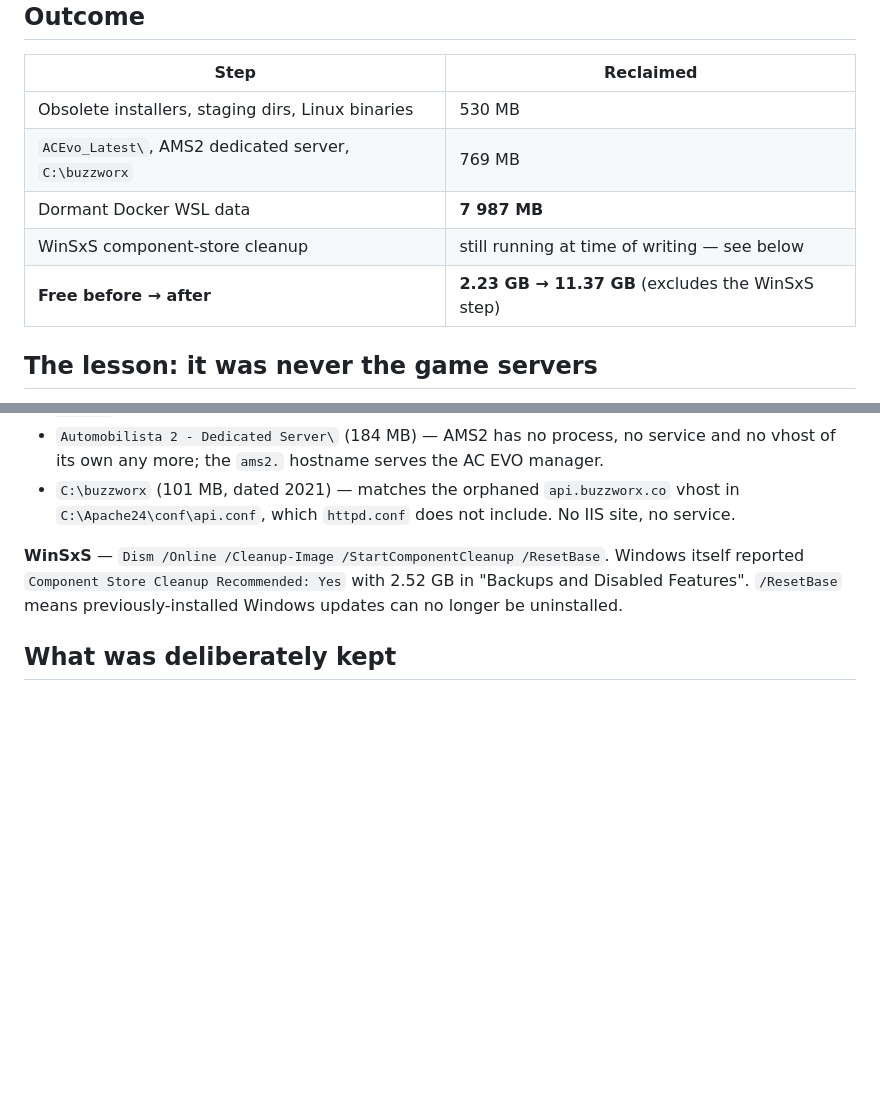
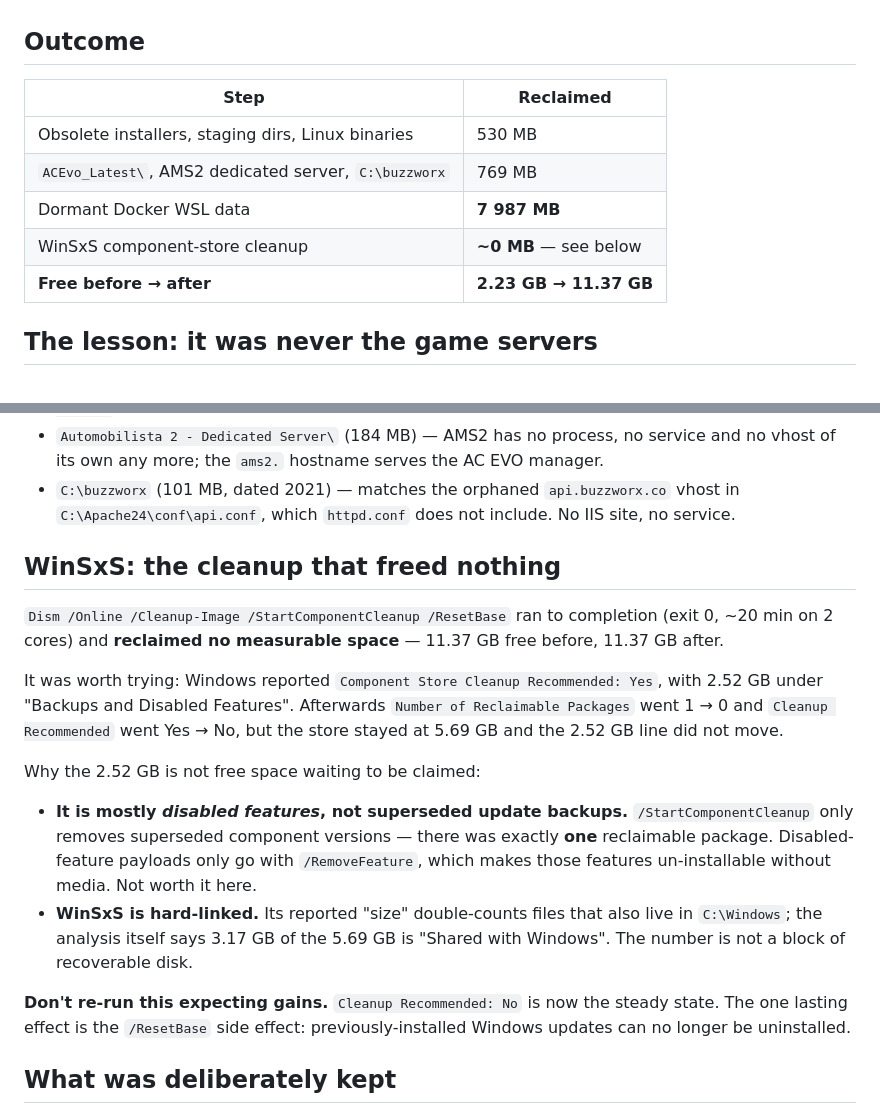
Before and after one commit to Raboebie/mnr, a Markdown page: docs/disk-reclaim-2026-08-18.md, 2 parts joined by grey strips. Rendered like a GitHub page; blank space fills up the shorter version.

Commit message:
docs(disk): record that the WinSxS cleanup reclaimed nothing
DISM /StartComponentCleanup /ResetBase completed (exit 0, ~20 min) and moved
Reclaimable Packages 1 -> 0 and Cleanup Recommended Yes -> No, but free space was
11.37 GB before and 11.37 GB after. The 2.52 GB "Backups and Disabled Features"
figure that made it look worthwhile is mostly disabled-feature payloads (only
/RemoveFeature touches those) over a hard-linked store whose size double-counts
files already in C:\Windows.

Recorded so the next person doesn't spend 20 minutes of a 2-core box on it. The
estimate in the original write-up was mine and it was wrong; the Docker vhdx was
the whole story.

Co-Authored-By: Claude Opus 5 (1M context) <noreply@anthropic.com>

```diff
--- a/docs/disk-reclaim-2026-08-18.md
+++ b/docs/disk-reclaim-2026-08-18.md
@@ -10,8 +10,8 @@ removed, what was deliberately kept, and where to look first next time.
 | Obsolete installers, staging dirs, Linux binaries | 530 MB |
 | `ACEvo_Latest\`, AMS2 dedicated server, `C:\buzzworx` | 769 MB |
 | Dormant Docker WSL data | **7 987 MB** |
-| WinSxS component-store cleanup | still running at time of writing — see below |
-| **Free before → after** | **2.23 GB → 11.37 GB** (excludes the WinSxS step) |
+| WinSxS component-store cleanup | **~0 MB** — see below |
+| **Free before → after** | **2.23 GB → 11.37 GB** |
 
 ## The lesson: it was never the game servers
 
@@ -61,9 +61,29 @@ rebuild an empty VM. **Anything that was inside those container volumes is gone.
 - `C:\buzzworx` (101 MB, dated 2021) — matches the orphaned `api.buzzworx.co` vhost in
   `C:\Apache24\conf\api.conf`, which `httpd.conf` does not include. No IIS site, no service.
 
-**WinSxS** — `Dism /Online /Cleanup-Image /StartComponentCleanup /ResetBase`. Windows itself
-reported `Component Store Cleanup Recommended: Yes` with 2.52 GB in "Backups and Disabled
-Features". `/ResetBase` means previously-installed Windows updates can no longer be uninstalled.
+## WinSxS: the cleanup that freed nothing
+
+`Dism /Online /Cleanup-Image /StartComponentCleanup /ResetBase` ran to completion (exit 0, ~20
+min on 2 cores) and **reclaimed no measurable space** — 11.37 GB free before, 11.37 GB after.
+
+It was worth trying: Windows reported `Component Store Cleanup Recommended: Yes`, with 2.52 GB
+under "Backups and Disabled Features". Afterwards `Number of Reclaimable Packages` went 1 → 0
+and `Cleanup Recommended` went Yes → No, but the store stayed at 5.69 GB and the 2.52 GB line
+did not move.
+
+Why the 2.52 GB is not free space waiting to be claimed:
+
+- **It is mostly *disabled features*, not superseded update backups.** `/StartComponentCleanup`
+  only removes superseded component versions — there was exactly **one** reclaimable package.
+  Disabled-feature payloads only go with `/RemoveFeature`, which makes those features
+  un-installable without media. Not worth it here.
+- **WinSxS is hard-linked.** Its reported "size" double-counts files that also live in
+  `C:\Windows`; the analysis itself says 3.17 GB of the 5.69 GB is "Shared with Windows". The
+  number is not a block of recoverable disk.
+
+**Don't re-run this expecting gains.** `Cleanup Recommended: No` is now the steady state. The
+one lasting effect is the `/ResetBase` side effect: previously-installed Windows updates can no
+longer be uninstalled.
 
 ## What was deliberately kept
 
```
Also changed, not shown: CLAUDE.md (+1 -1 lines).
